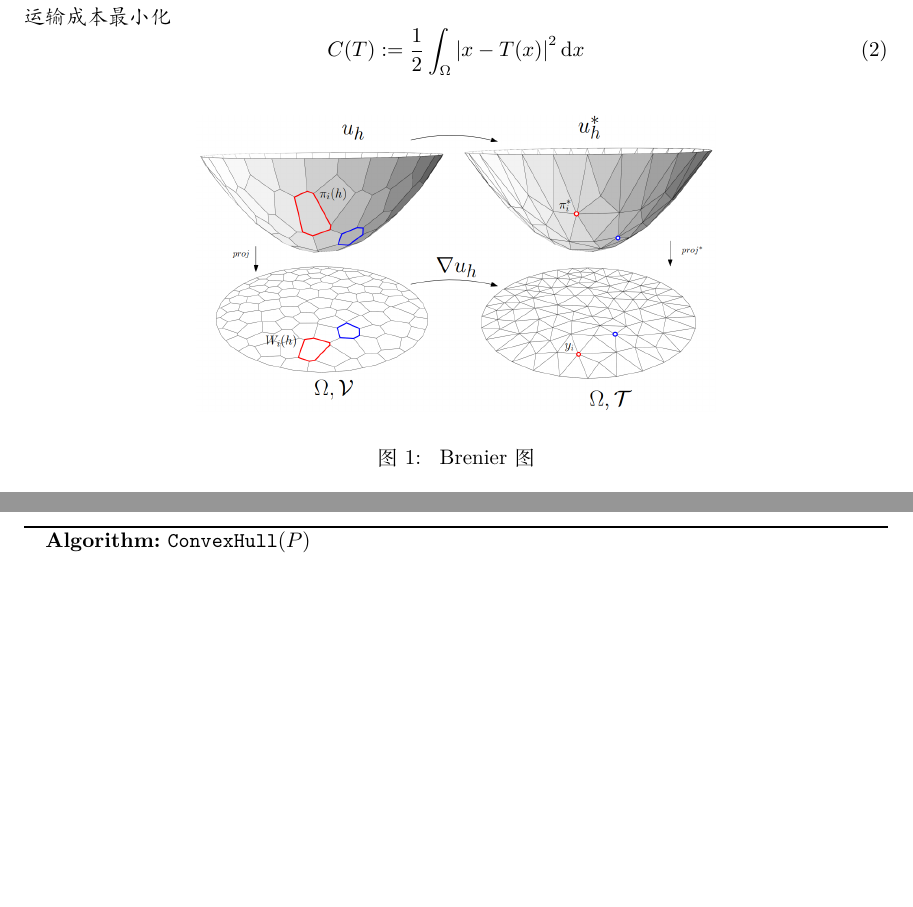
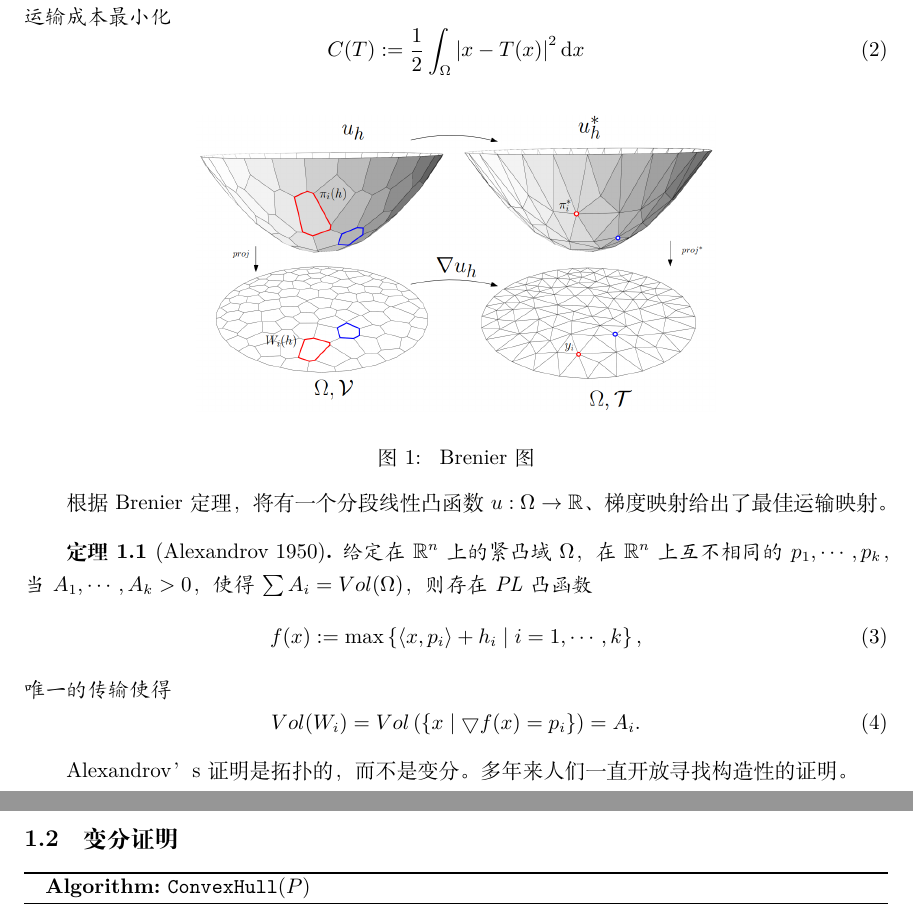
Before and after one commit to qintian23/Image-Matching, a LaTeX document (OTTheory/theory.tex, which reads OTTheory/section/OMT.tex, OTTheory/style/theory.sty): two parts of pages 1 and 2 of 2, joined at a grey line, cut so that both start at the same text, the shorter picture padded with empty space. Compiled offline with XeLaTeX.

Commit message:
Monge-Amp\'ere 方程

```diff
--- a/OTTheory/section/OMT.tex
+++ b/OTTheory/section/OMT.tex
@@ -27,6 +27,26 @@
 	\caption{ Brenier图}
 	\label{fig: Brenier}
 \end{figure}
+
+根据Brenier定理，将有一个分段线性凸函数$u:\Omega \to \mathbb{R}$、 梯度映射给出了最佳运输映射。
+
+\begin{theorem}[Alexandrov 1950]
+    给定在$\mathbb{R}^n$上的紧凸域$\Omega$，在$\mathbb{R}^n$上互不相同的$p_1, \cdots , p_k$，当$A_1,\cdots ,A_k >0$，使得 $\sum A_i =Vol(\Omega)$，则存在PL凸函数
+    \begin{equation}
+        f(x):=\max \left \{ \left \langle x,p_i \right \rangle +h_i \mid i=1, \cdots , k  \right \} ,
+        \label{equ:PL convex}
+    \end{equation}
+    唯一的传输使得
+	\begin{equation}
+        Vol(W_i)=Vol\left ( \left \{ x \mid \bigtriangledown f(x)=p_i \right \}  \right ) =A_i.
+        \label{equ:Vol}
+    \end{equation}
+\end{theorem}
+
+Alexandrov’s 证明是拓扑的，而不是变分。多年来人们一直开放寻找构造性的证明。
+
+\subsection{变分证明}
+
 
 
 \begin{algorithm}[H]
--- a/OTTheory/style/theory.sty
+++ b/OTTheory/style/theory.sty
@@ -33,7 +33,7 @@
 %----------------------------------------------------------------------------
 % 数学的自定义
 \newtheorem{problem}{\indent 问题}[section]
-
+\newtheorem{theorem}{\indent 定理}[section]
 
 %---------------------------------------------------------------------------
 % 罗马数字样式定义
```
Also changed, not shown: OTTheory/theory.pdf.
